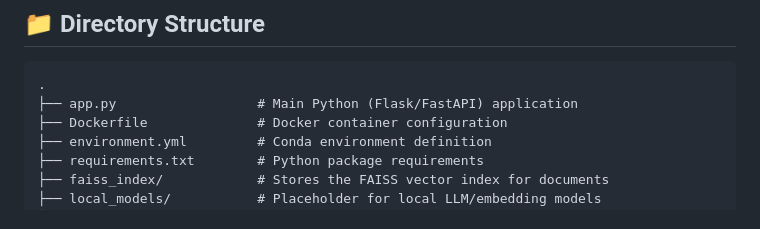
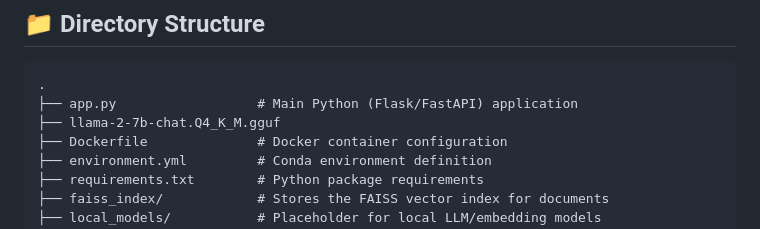
Before and after one commit to RuchitKumarPatel/FireGPT-Group3-AMI, a Markdown page: README.md, the part around the change. Rendered like a GitHub page.

````diff
--- a/README.md
+++ b/README.md
@@ -132,6 +132,7 @@ This is the easiest and most reliable way to get FireGPT running.
 ```
 .
 ├── app.py                  # Main Python (Flask/FastAPI) application
+├── llama-2-7b-chat.Q4_K_M.gguf
 ├── Dockerfile              # Docker container configuration
 ├── environment.yml         # Conda environment definition
 ├── requirements.txt        # Python package requirements
````
